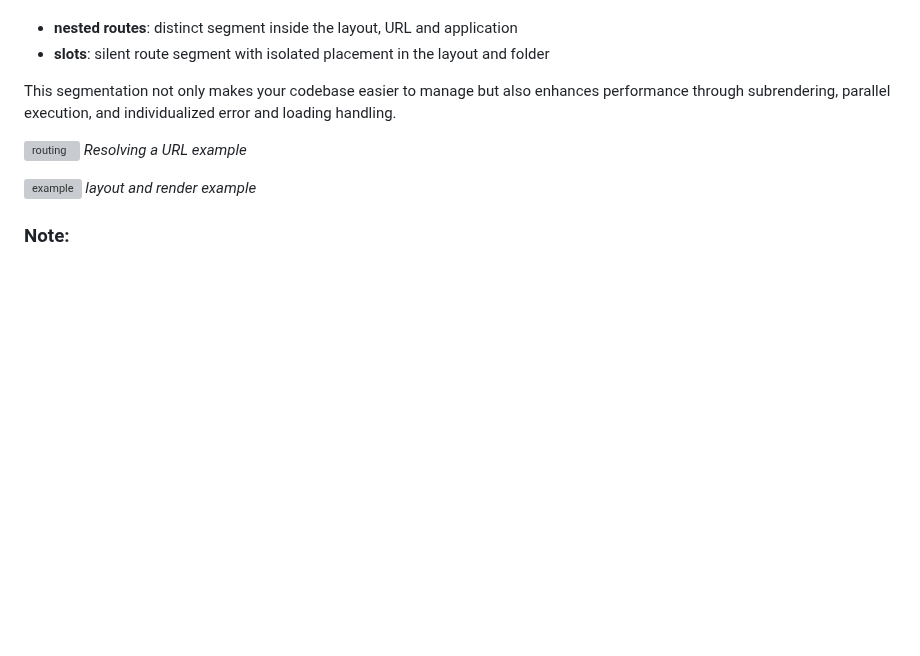
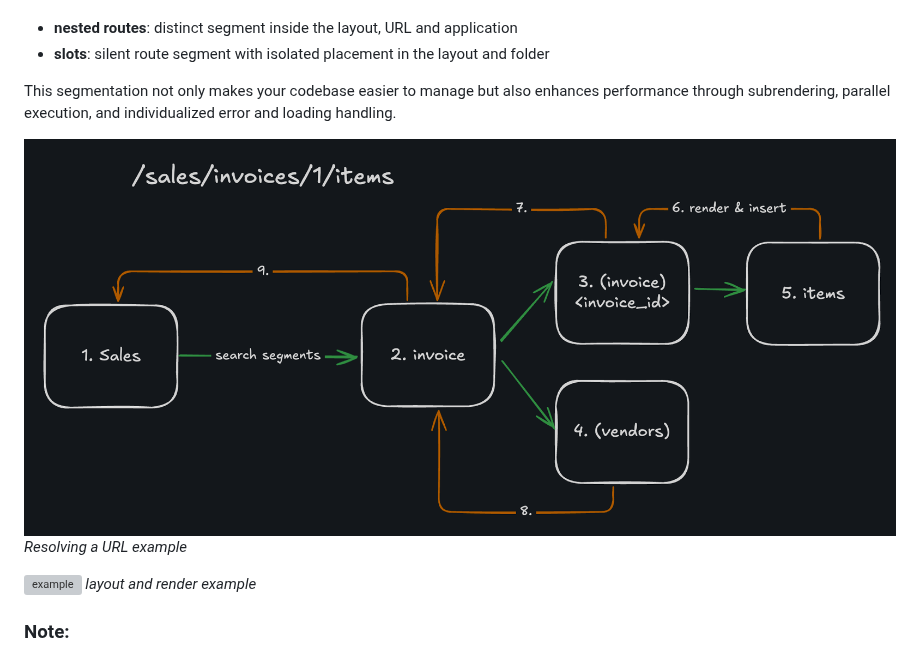
Before and after one commit to chgiesse/dash-router, a Markdown page: README.md, the part around one of its changes. Drawn GitHub-style; pictures changed too: route_tree.png (added); blank space fills up the shorter version; grey boxes are pictures that could not be loaded.

```diff
--- a/README.md
+++ b/README.md
@@ -10,6 +10,6 @@ All routes are dynamic by default and have to be set static manually. Static rou
 
 This segmentation not only makes your codebase easier to manage but also enhances performance through subrendering, parallel execution, and individualized error and loading handling.
 
-![routing](/assets/route_tree.png)
+![routing](route_tree.png)
 _Resolving a URL example_
 
```
Also changed, not shown: other parts of README.md (+1 -1 lines), 2 other files.
